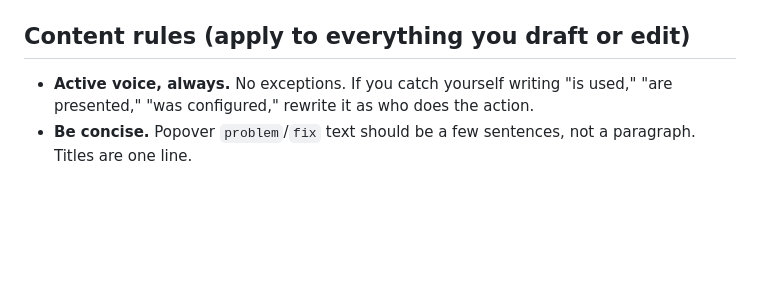
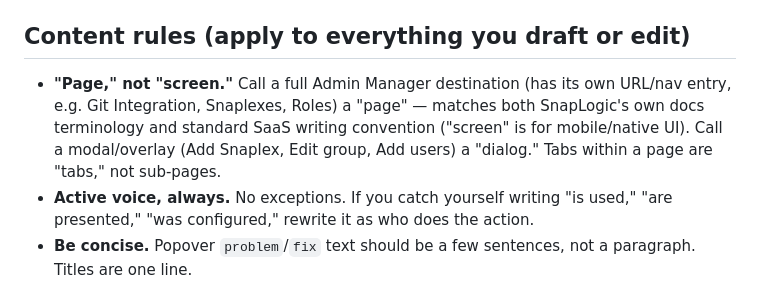
Before and after one commit to rstento-sl/snaplogic-ux-showcase, a Markdown page: CLAUDE.md, the part around the change. Rendered like a GitHub page; blank space fills up the shorter version.

Commit message:
Document page-vs-dialog terminology convention in CLAUDE.md
Co-Authored-By: Claude Sonnet 5 <noreply@anthropic.com>

```diff
--- a/CLAUDE.md
+++ b/CLAUDE.md
@@ -31,6 +31,7 @@ Name issue folders descriptively (`sso-config`), never by ticket number (`app-22
 
 ## Content rules (apply to everything you draft or edit)
 
+- **"Page," not "screen."** Call a full Admin Manager destination (has its own URL/nav entry, e.g. Git Integration, Snaplexes, Roles) a "page" — matches both SnapLogic's own docs terminology and standard SaaS writing convention ("screen" is for mobile/native UI). Call a modal/overlay (Add Snaplex, Edit group, Add users) a "dialog." Tabs within a page are "tabs," not sub-pages.
 - **Active voice, always.** No exceptions. If you catch yourself writing "is used," "are presented," "was configured," rewrite it as who does the action.
 - **Be concise.** Popover `problem`/`fix` text should be a few sentences, not a paragraph. Titles are one line.
 - **Use consistent terminology** for the same concept across all pins/files in an issue (e.g. don't alternate between "SnapLogic values" and "SnapLogic-generated values").
```
